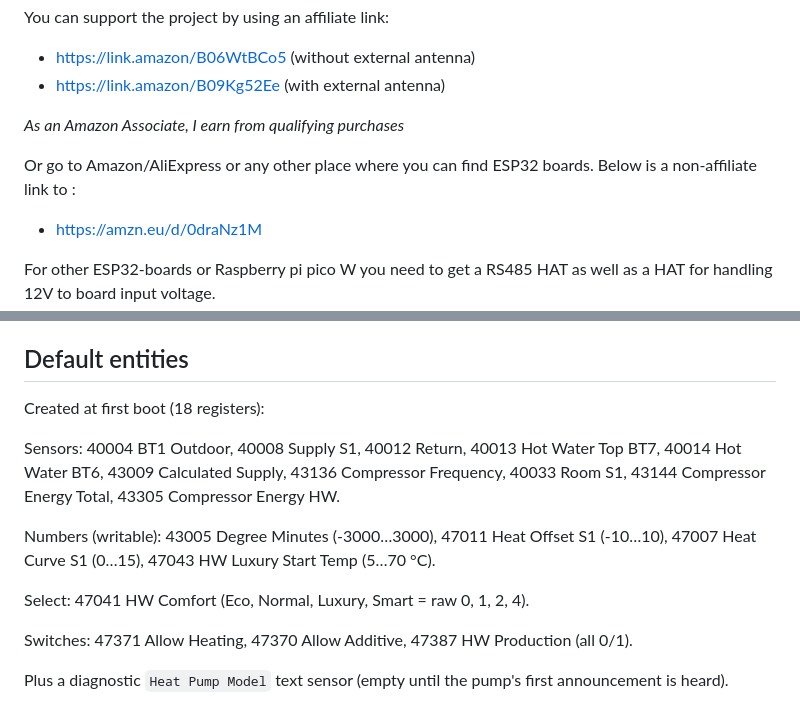
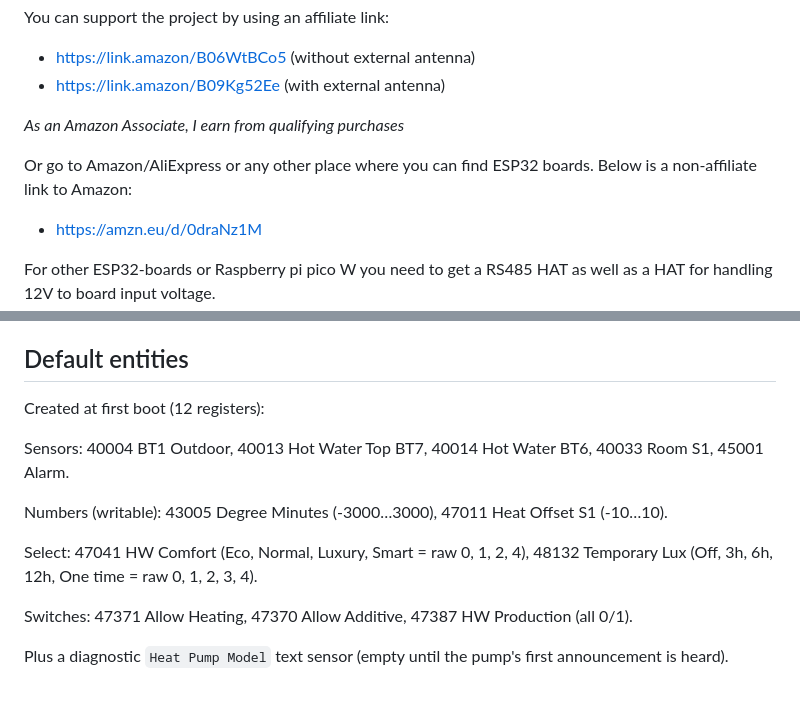
Before and after one commit to burken-dev/heat-whisper, a Markdown page: README.md, 2 parts joined by grey strips. Rendered like a GitHub page.

Commit message:
docs: update default entities list in README to 12 registers

```diff
--- a/README.md
+++ b/README.md
@@ -23,7 +23,7 @@ You can support the project by using an affiliate link:
 
 *As an Amazon Associate, I earn from qualifying purchases*
 
-Or go to Amazon/AliExpress or any other place where you can find ESP32 boards. Below is a non-affiliate link to :
+Or go to Amazon/AliExpress or any other place where you can find ESP32 boards. Below is a non-affiliate link to Amazon:
 - https://amzn.eu/d/0draNz1M
 
 For other ESP32-boards or Raspberry pi pico W you need to get a RS485 HAT as well as a HAT for handling 12V to board input voltage.
@@ -94,13 +94,13 @@ Adopt in the ESPHome dashboard (`dashboard_import` is built in), then add `api`
 
 ## Default entities
 
-Created at first boot (18 registers):
+Created at first boot (12 registers):
 
-Sensors: 40004 BT1 Outdoor, 40008 Supply S1, 40012 Return, 40013 Hot Water Top BT7, 40014 Hot Water BT6, 43009 Calculated Supply, 43136 Compressor Frequency, 40033 Room S1, 43144 Compressor Energy Total, 43305 Compressor Energy HW.
+Sensors: 40004 BT1 Outdoor, 40013 Hot Water Top BT7, 40014 Hot Water BT6, 40033 Room S1, 45001 Alarm.
 
-Numbers (writable): 43005 Degree Minutes (-3000…3000), 47011 Heat Offset S1 (-10…10), 47007 Heat Curve S1 (0…15), 47043 HW Luxury Start Temp (5…70 °C).
+Numbers (writable): 43005 Degree Minutes (-3000…3000), 47011 Heat Offset S1 (-10…10).
 
-Select: 47041 HW Comfort (Eco, Normal, Luxury, Smart = raw 0, 1, 2, 4).
+Select: 47041 HW Comfort (Eco, Normal, Luxury, Smart = raw 0, 1, 2, 4), 48132 Temporary Lux (Off, 3h, 6h, 12h, One time = raw 0, 1, 2, 3, 4).
 
 Switches: 47371 Allow Heating, 47370 Allow Additive, 47387 HW Production (all 0/1).
 
```
